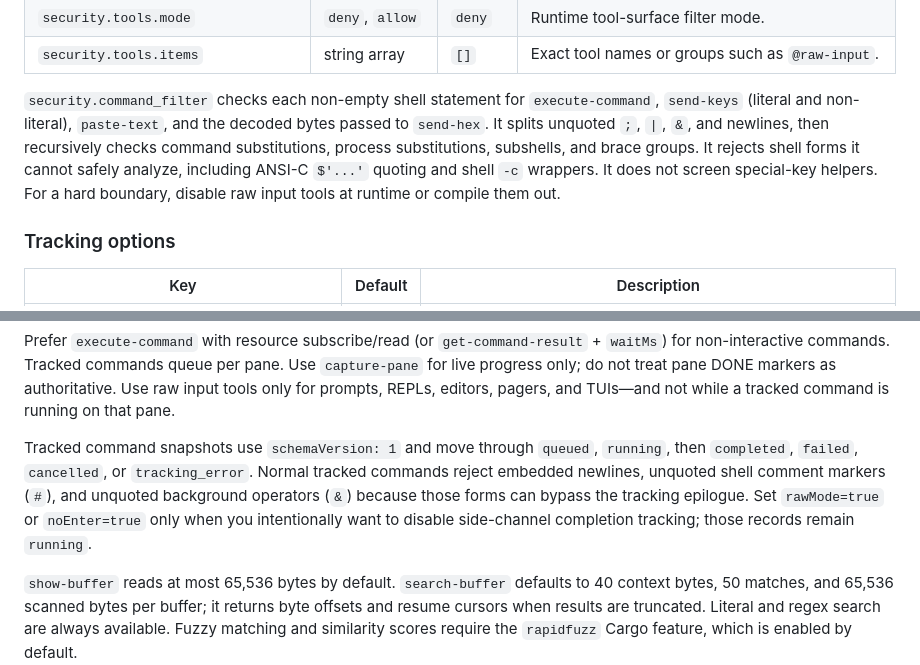
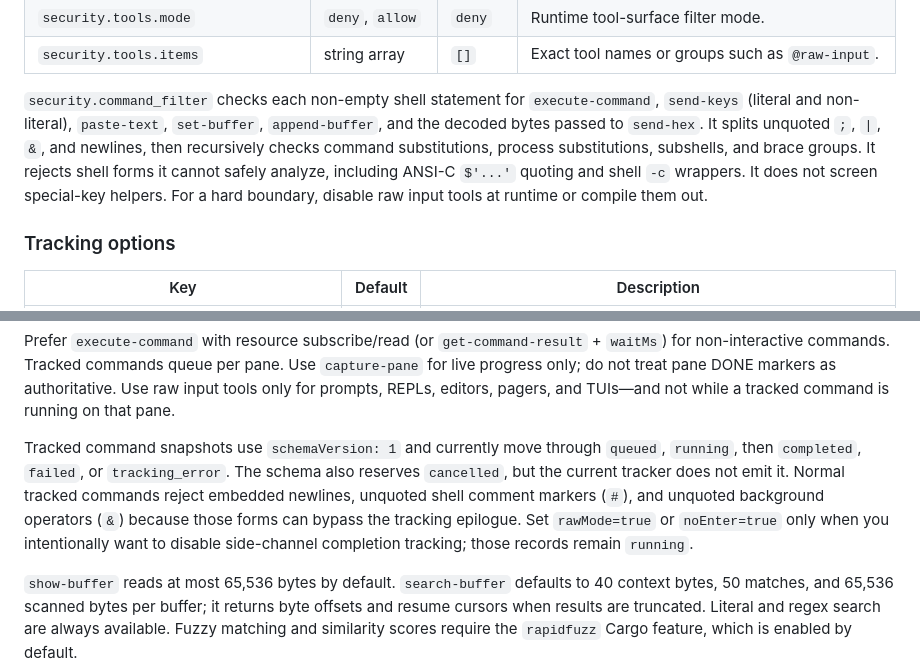
Before and after one commit to 134820134820/tmux-mcp, a Markdown page: README.md, 2 parts joined by grey strips. Drawn GitHub-style.

Commit message:
Clarify command filter and status docs

```diff
--- a/README.md
+++ b/README.md
@@ -344,7 +344,7 @@ streaming_threshold_bytes = 262144
 | `security.tools.mode` | `deny`, `allow` | `deny` | Runtime tool-surface filter mode. |
 | `security.tools.items` | string array | `[]` | Exact tool names or groups such as `@raw-input`. |
 
-`security.command_filter` checks each non-empty shell statement for `execute-command`, `send-keys` (literal and non-literal), `paste-text`, and the decoded bytes passed to `send-hex`. It splits unquoted `;`, `|`, `&`, and newlines, then recursively checks command substitutions, process substitutions, subshells, and brace groups. It rejects shell forms it cannot safely analyze, including ANSI-C `$'...'` quoting and shell `-c` wrappers. It does not screen special-key helpers. For a hard boundary, disable raw input tools at runtime or compile them out.
+`security.command_filter` checks each non-empty shell statement for `execute-command`, `send-keys` (literal and non-literal), `paste-text`, `set-buffer`, `append-buffer`, and the decoded bytes passed to `send-hex`. It splits unquoted `;`, `|`, `&`, and newlines, then recursively checks command substitutions, process substitutions, subshells, and brace groups. It rejects shell forms it cannot safely analyze, including ANSI-C `$'...'` quoting and shell `-c` wrappers. It does not screen special-key helpers. For a hard boundary, disable raw input tools at runtime or compile them out.
 
 ### Tracking options
 
@@ -479,7 +479,7 @@ Tool availability depends on Cargo features and runtime policy. Runtime-denied t
 
 Prefer `execute-command` with resource subscribe/read (or `get-command-result` + `waitMs`) for non-interactive commands. Tracked commands queue per pane. Use `capture-pane` for live progress only; do not treat pane DONE markers as authoritative. Use raw input tools only for prompts, REPLs, editors, pagers, and TUIs—and not while a tracked command is running on that pane.
 
-Tracked command snapshots use `schemaVersion: 1` and move through `queued`, `running`, then `completed`, `failed`, `cancelled`, or `tracking_error`. Normal tracked commands reject embedded newlines, unquoted shell comment markers (`#`), and unquoted background operators (`&`) because those forms can bypass the tracking epilogue. Set `rawMode=true` or `noEnter=true` only when you intentionally want to disable side-channel completion tracking; those records remain `running`.
+Tracked command snapshots use `schemaVersion: 1` and currently move through `queued`, `running`, then `completed`, `failed`, or `tracking_error`. The schema also reserves `cancelled`, but the current tracker does not emit it. Normal tracked commands reject embedded newlines, unquoted shell comment markers (`#`), and unquoted background operators (`&`) because those forms can bypass the tracking epilogue. Set `rawMode=true` or `noEnter=true` only when you intentionally want to disable side-channel completion tracking; those records remain `running`.
 
 `show-buffer` reads at most 65,536 bytes by default. `search-buffer` defaults to 40 context bytes, 50 matches, and 65,536 scanned bytes per buffer; it returns byte offsets and resume cursors when results are truncated. Literal and regex search are always available. Fuzzy matching and similarity scores require the `rapidfuzz` Cargo feature, which is enabled by default.
 
```
